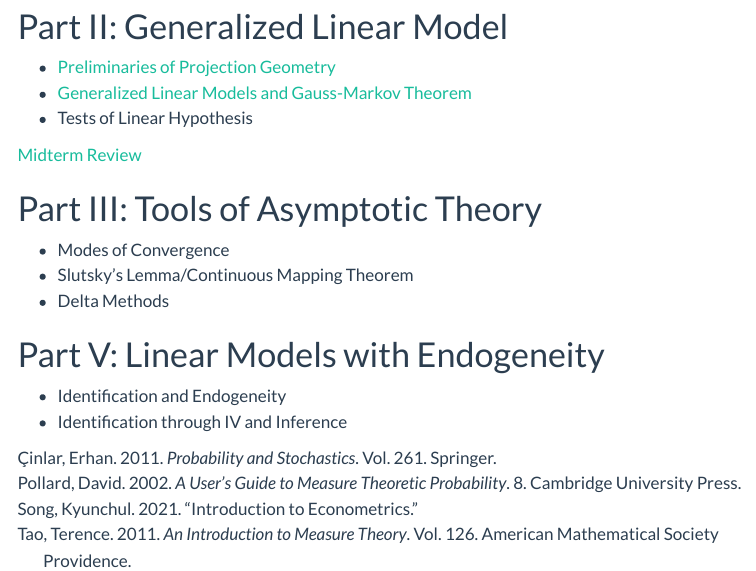
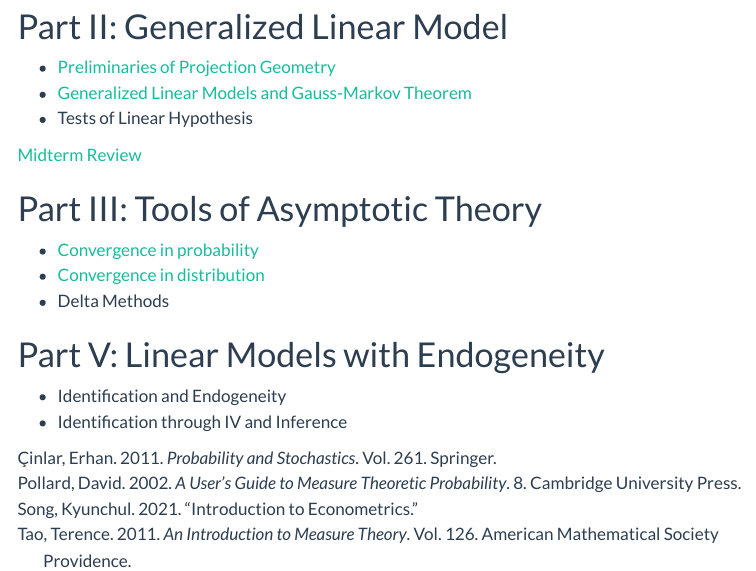
Before and after one commit to ubcecon/626, a Quarto document (site/index.qmd): the page in a window 1100 px wide, from 660 px down. Rendered offline with R 4.5, knitr and Pandoc in place of Quarto, with nearby package versions; menus at the side of the page are left out.

Commit message:
updated index

```diff
--- a/site/index.qmd
+++ b/site/index.qmd
@@ -41,8 +41,8 @@ bibliography: 626.bib
 
 # Part III: Tools of Asymptotic Theory
 
-- Modes of Convergence
-- Slutsky’s Lemma/Continuous Mapping Theorem
+- [Convergence in probability](asymptotics/inprobability.qmd)
+- [Convergence in distribution](asymptotics/indistribution.qmd)
 - Delta Methods
 
 # Part V: Linear Models with Endogeneity
```
